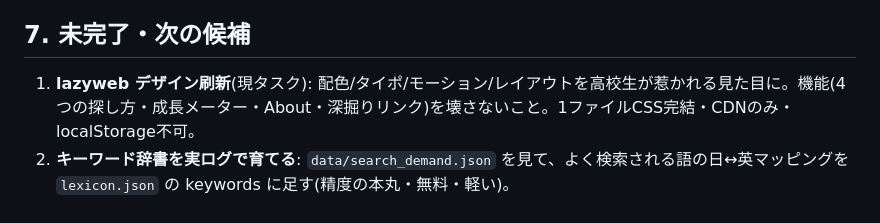
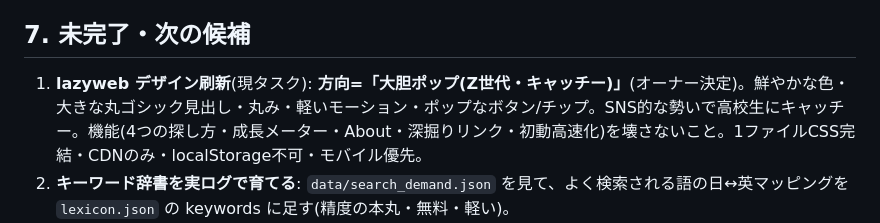
Before and after one commit to sharekyoto/a, a Markdown page: CLAUDE.md, the part around the change. Drawn GitHub-style.

Commit message:
docs: rewrite CLAUDE.md to current state + lock UI direction (bold pop / Gen-Z)

```diff
--- a/CLAUDE.md
+++ b/CLAUDE.md
@@ -64,7 +64,7 @@ data/search_demand.json… 検索需要の記録(キーワード辞書を実ロ
 - weekly-sync.yml は削除済み。
 
 ## 7. 未完了・次の候補
-1. **lazyweb デザイン刷新**(現タスク): 配色/タイポ/モーション/レイアウトを高校生が惹かれる見た目に。機能(4つの探し方・成長メーター・About・深掘りリンク)を壊さないこと。1ファイルCSS完結・CDNのみ・localStorage不可。
+1. **lazyweb デザイン刷新**(現タスク): **方向=「大胆ポップ(Z世代・キャッチー)」**(オーナー決定)。鮮やかな色・大きな丸ゴシック見出し・丸み・軽いモーション・ポップなボタン/チップ。SNS的な勢いで高校生にキャッチー。機能(4つの探し方・成長メーター・About・深掘りリンク・初動高速化)を壊さないこと。1ファイルCSS完結・CDNのみ・localStorage不可・モバイル優先。
 2. **キーワード辞書を実ログで育てる**: `data/search_demand.json` を見て、よく検索される語の日↔英マッピングを `lexicon.json` の keywords に足す(精度の本丸・無料・軽い)。
 3. 広い分野の件数は多いが全員関連(上位がドンピシャ)。真の意味検索が要るなら**ブラウザ内埋め込み**(無料・鍵不要だがモデルDLで重い)が将来オプション。
 4. 漢字名の取得拡大(researchmap等)、country=None の解消(次回sync)。
```
